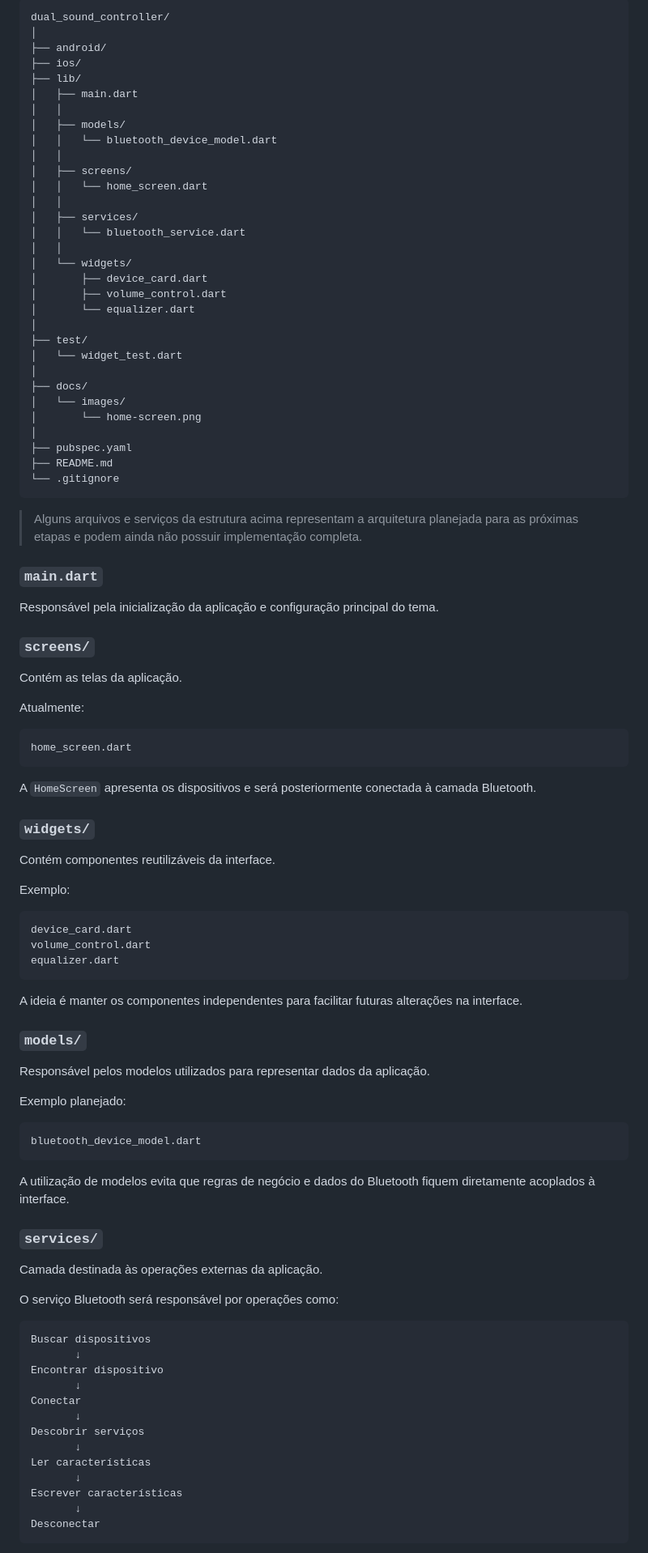
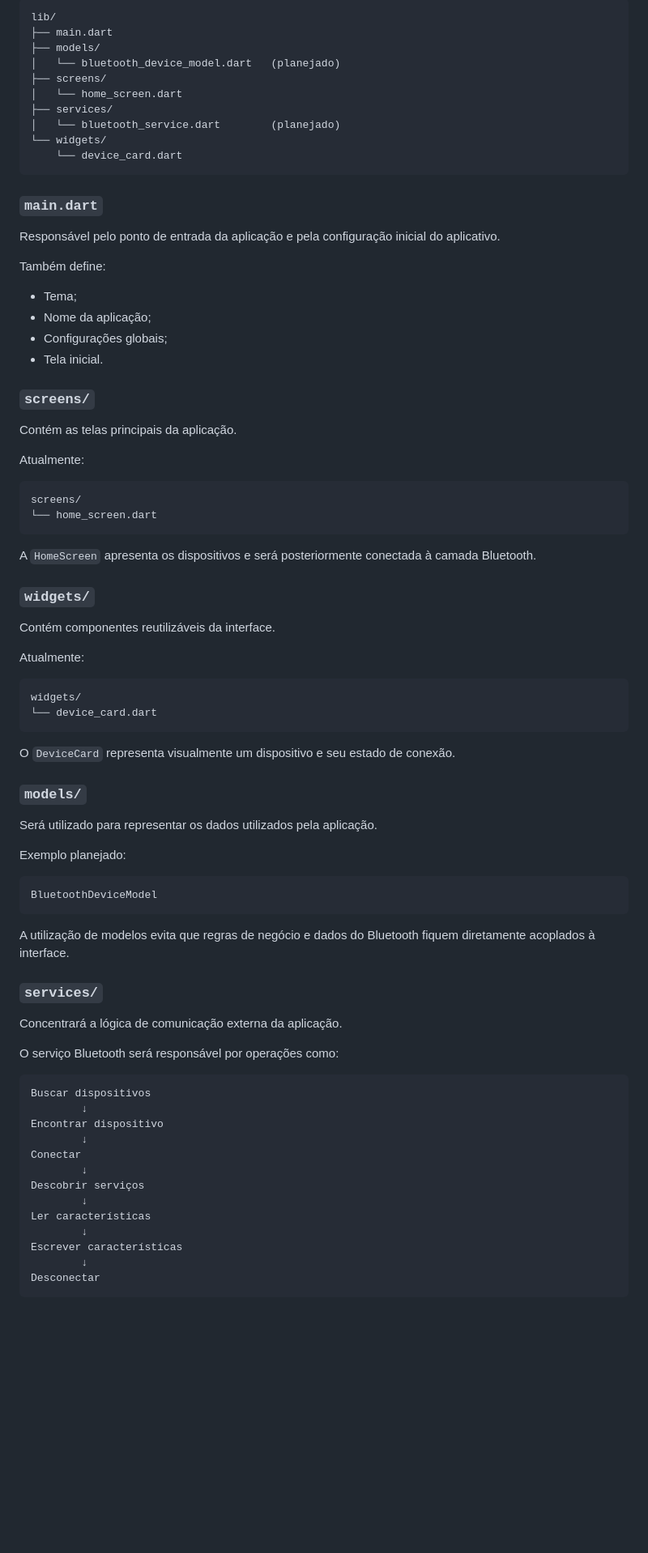
Before and after one commit to otzjoao/dual-sound-controller, a Markdown page: README.md, the part around one of its changes. Shown at 81% size. Drawn GitHub-style; blank space fills up the shorter version.

````diff
--- a/README.md
+++ b/README.md
@@ -148,52 +129,37 @@ A estrutura do projeto foi organizada para separar interface, modelos e serviço
 
 ```text
-dual_sound_controller/
-│
-├── android/
-├── ios/
-├── lib/
-│   ├── main.dart
-│   │
-│   ├── models/
-│   │   └── bluetooth_device_model.dart
-│   │
-│   ├── screens/
-│   │   └── home_screen.dart
-│   │
-│   ├── services/
-│   │   └── bluetooth_service.dart
-│   │
-│   └── widgets/
-│       ├── device_card.dart
-│       ├── volume_control.dart
-│       └── equalizer.dart
-│
-├── test/
-│   └── widget_test.dart
-│
-├── docs/
-│   └── images/
-│       └── home-screen.png
-│
-├── pubspec.yaml
-├── README.md
-└── .gitignore
+lib/
+├── main.dart
+├── models/
+│   └── bluetooth_device_model.dart   (planejado)
+├── screens/
+│   └── home_screen.dart
+├── services/
+│   └── bluetooth_service.dart        (planejado)
+└── widgets/
+    └── device_card.dart
 ```
-
-> Alguns arquivos e serviços da estrutura acima representam a arquitetura planejada para as próximas etapas e podem ainda não possuir implementação completa.
 
 ### `main.dart`
 
-Responsável pela inicialização da aplicação e configuração principal do tema.
+Responsável pelo ponto de entrada da aplicação e pela configuração inicial do aplicativo.
+
+Também define:
+
+- Tema;
+- Nome da aplicação;
+- Configurações globais;
+- Tela inicial.
 
 ### `screens/`
 
-Contém as telas da aplicação.
+Contém as telas principais da aplicação.
 
 Atualmente:
 
 ```text
-home_screen.dart
+screens/
+└── home_screen.dart
 ```
 
 A `HomeScreen` apresenta os dispositivos e será posteriormente conectada à camada Bluetooth.
@@ -202,47 +168,46 @@ A `HomeScreen` apresenta os dispositivos e será posteriormente conectada à cam
 
 Contém componentes reutilizáveis da interface.
 
-Exemplo:
+Atualmente:
 
 ```text
-device_card.dart
-volume_control.dart
-equalizer.dart
+widgets/
+└── device_card.dart
 ```
 
-A ideia é manter os componentes independentes para facilitar futuras alterações na interface.
+O `DeviceCard` representa visualmente um dispositivo e seu estado de conexão.
 
 ### `models/`
 
-Responsável pelos modelos utilizados para representar dados da aplicação.
+Será utilizado para representar os dados utilizados pela aplicação.
 
 Exemplo planejado:
 
 ```text
-bluetooth_device_model.dart
+BluetoothDeviceModel
 ```
 
 A utilização de modelos evita que regras de negócio e dados do Bluetooth fiquem diretamente acoplados à interface.
 
 ### `services/`
 
-Camada destinada às operações externas da aplicação.
+Concentrará a lógica de comunicação externa da aplicação.
 
 O serviço Bluetooth será responsável por operações como:
 
 ```text
 Buscar dispositivos
-       ↓
+        ↓
 Encontrar dispositivo
-       ↓
+        ↓
 Conectar
-       ↓
+        ↓
 Descobrir serviços
-       ↓
+        ↓
 Ler características
-       ↓
+        ↓
 Escrever características
-       ↓
+        ↓
 Desconectar
 ```
 
````
Also changed, not shown: other parts of README.md (+189 -400 lines).
